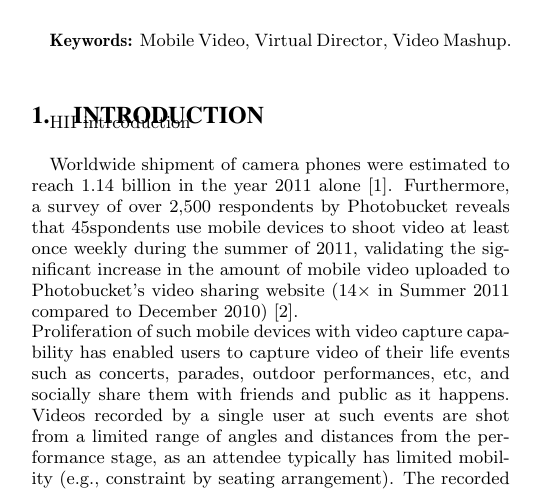
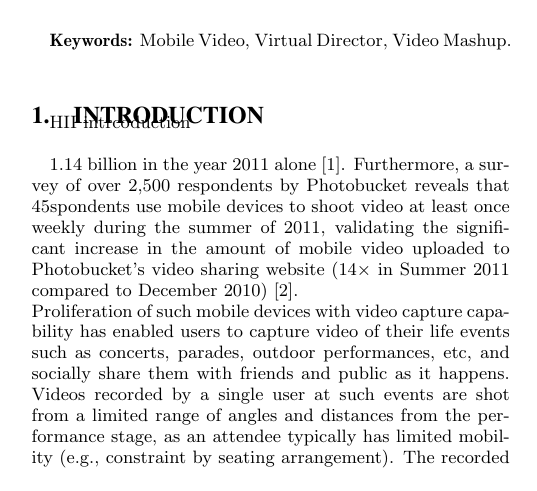
Before and after one commit to lahane-rahul/LAB3, a LaTeX paper (new.tex): part of one column of page 1 of 11, cut so that both start at the same text. Compiled offline with pdfLaTeX.

Commit message:
Deleted from Introduction

```diff
--- a/new.tex
+++ b/new.tex
@@ -173,7 +173,7 @@ Understanding]: Video Analysis\\
 \section{Introduction}
 HII intrcoduction\\
 
-Worldwide shipment of camera phones were estimated to reach
+
 1.14 billion in the year 2011 alone [1]. Furthermore, a survey of
 over 2,500 respondents by Photobucket reveals that 45% of the re-
 spondents use mobile devices to shoot video at least once weekly
```
